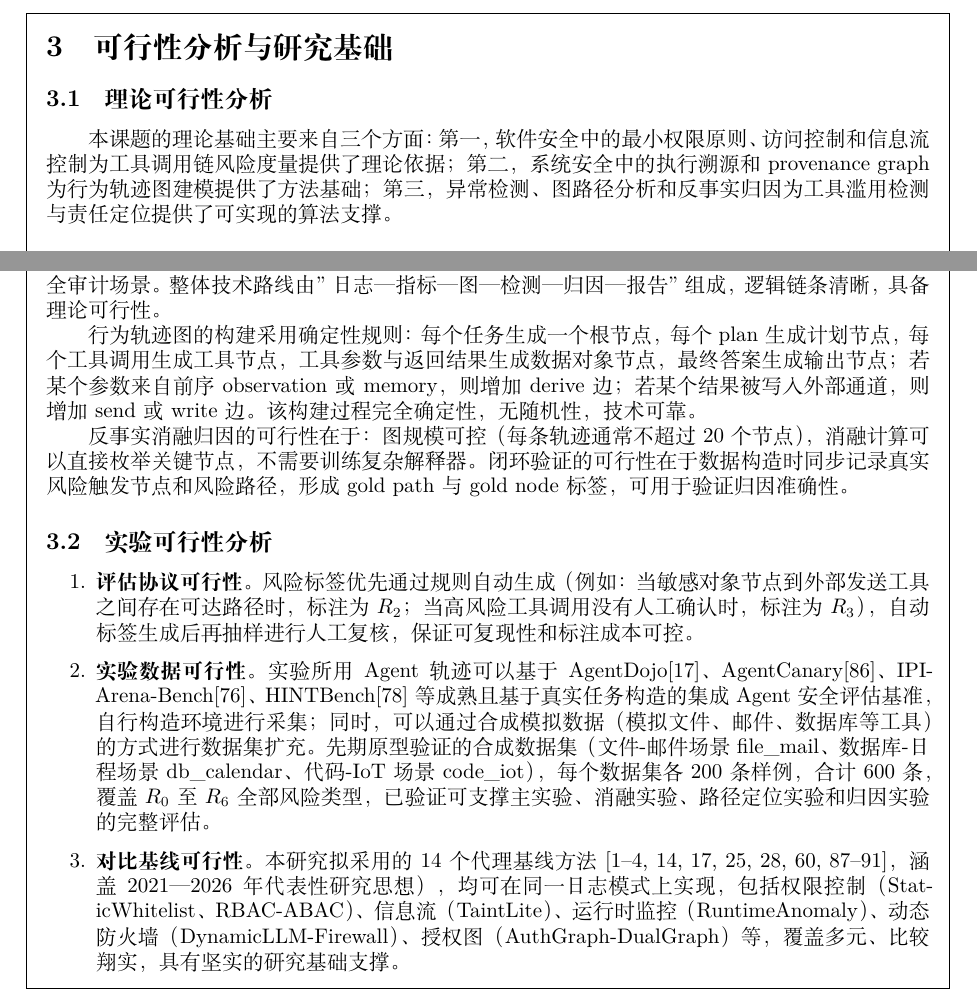
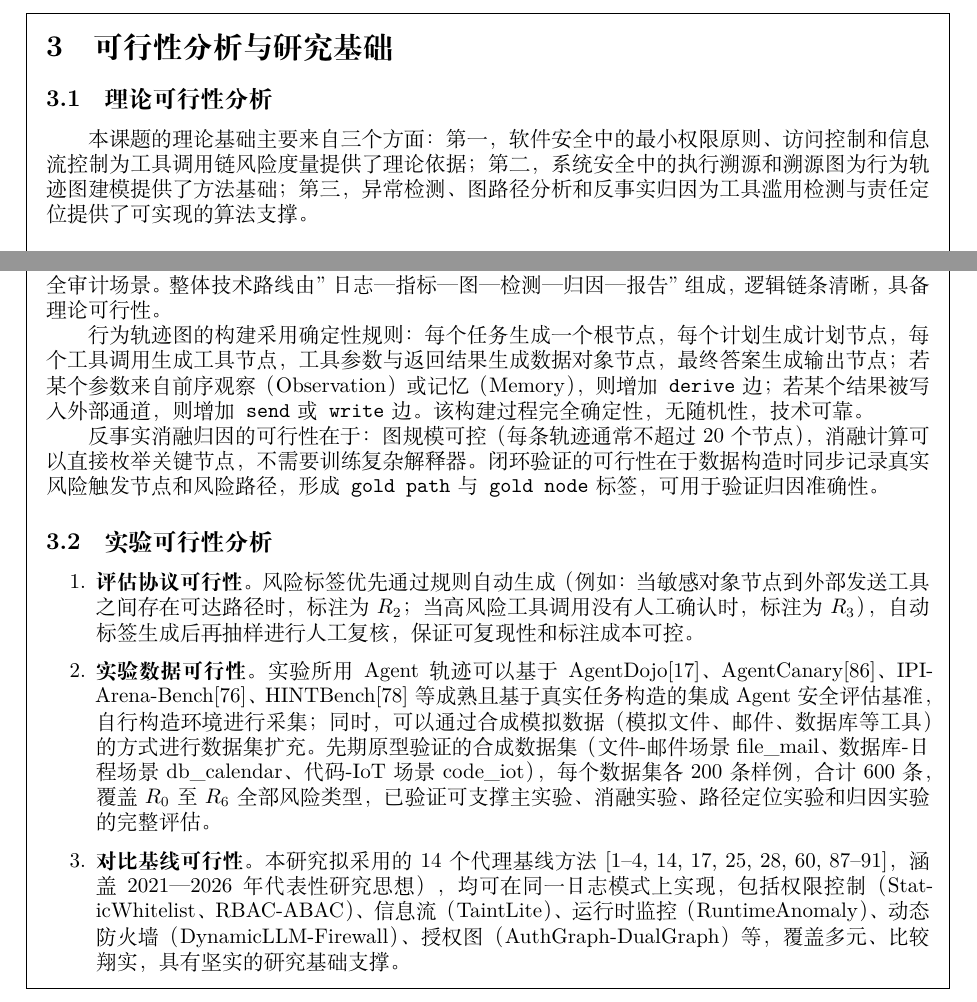
Before and after one commit to fgfgfdg8/graduate_thesis_proposal, a LaTeX document (main.tex, which reads partitions/section3_feasibility.tex): two parts of page 15 of 22, joined at a grey line, cut so that both start at the same text. Compiled offline with XeLaTeX; a missing font is replaced by an installed copy or a similar font.

Commit message:
fix(feasibility): 修复了微小的表述错误。

```diff
--- a/partitions/section3_feasibility.tex
+++ b/partitions/section3_feasibility.tex
@@ -2,7 +2,7 @@
 
 \subsection{理论可行性分析}
 
-本课题的理论基础主要来自三个方面：第一，软件安全中的最小权限原则、访问控制和信息流控制为工具调用链风险度量提供了理论依据；第二，系统安全中的执行溯源和provenance graph为行为轨迹图建模提供了方法基础；第三，异常检测、图路径分析和反事实归因为工具滥用检测与责任定位提供了可实现的算法支撑。
+本课题的理论基础主要来自三个方面：第一，软件安全中的最小权限原则、访问控制和信息流控制为工具调用链风险度量提供了理论依据；第二，系统安全中的执行溯源和溯源图为行为轨迹图建模提供了方法基础；第三，异常检测、图路径分析和反事实归因为工具滥用检测与责任定位提供了可实现的算法支撑。
 
 \subsubsection{研究点一（工具调用链风险度量框架）的理论基础}
 
@@ -14,9 +14,9 @@
 
 研究点二的图建模方法将日志转换为异构图，节点、边和路径均具有明确语义，因而适合安全审计场景。整体技术路线由"日志—指标—图—检测—归因—报告"组成，逻辑链条清晰，具备理论可行性。
 
-行为轨迹图的构建采用确定性规则：每个任务生成一个根节点，每个plan生成计划节点，每个工具调用生成工具节点，工具参数与返回结果生成数据对象节点，最终答案生成输出节点；若某个参数来自前序observation或memory，则增加derive边；若某个结果被写入外部通道，则增加send或write边。该构建过程完全确定性，无随机性，技术可靠。
+行为轨迹图的构建采用确定性规则：每个任务生成一个根节点，每个计划生成计划节点，每个工具调用生成工具节点，工具参数与返回结果生成数据对象节点，最终答案生成输出节点；若某个参数来自前序观察（Observation）或记忆（Memory），则增加\texttt{derive}边；若某个结果被写入外部通道，则增加\texttt{send}或\texttt{write}边。该构建过程完全确定性，无随机性，技术可靠。
 
-反事实消融归因的可行性在于：图规模可控（每条轨迹通常不超过20个节点），消融计算可以直接枚举关键节点，不需要训练复杂解释器。闭环验证的可行性在于数据构造时同步记录真实风险触发节点和风险路径，形成gold path与gold node标签，可用于验证归因准确性。
+反事实消融归因的可行性在于：图规模可控（每条轨迹通常不超过20个节点），消融计算可以直接枚举关键节点，不需要训练复杂解释器。闭环验证的可行性在于数据构造时同步记录真实风险触发节点和风险路径，形成\texttt{gold path}与\texttt{gold node}标签，可用于验证归因准确性。
 
 \subsection{实验可行性分析}
 
```
Also changed, not shown: partitions/section3_feasibility.tex (4 more changed lines), 1 other file.
